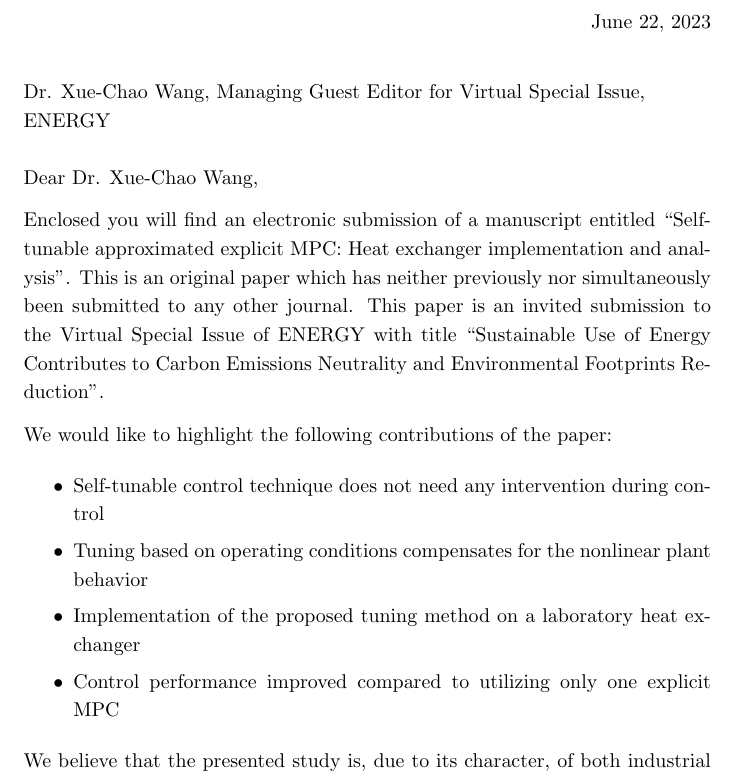
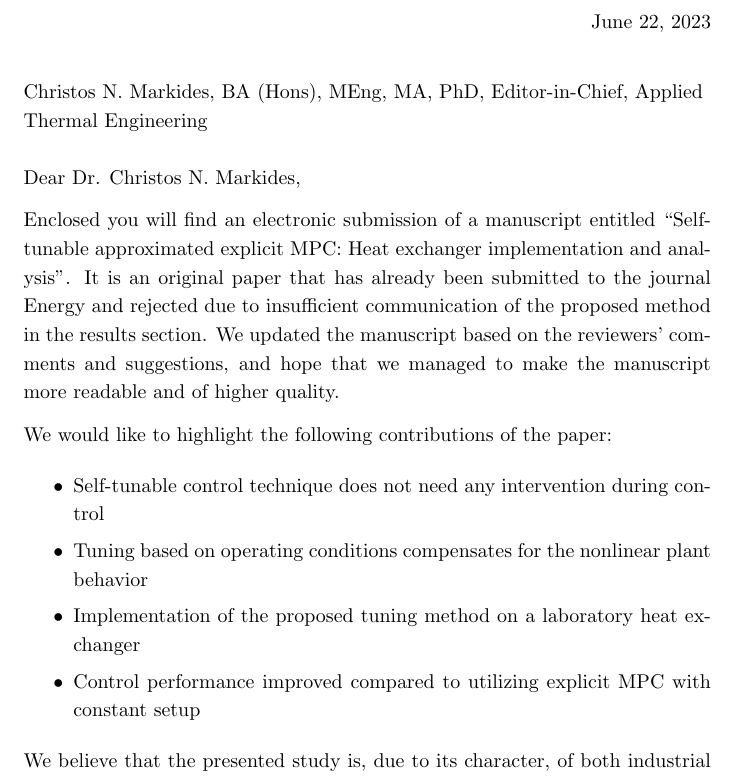
Before and after one commit to LenkaGal/self_tunable_HE, a LaTeX letter (paper/ATE/cover_letter.tex): part of the page, cut so that both start at the same text. Compiled offline with pdfLaTeX.

Commit message:
ATE cover letter

```diff
--- a/paper/ATE/cover_letter.tex
+++ b/paper/ATE/cover_letter.tex
@@ -4,22 +4,21 @@
 \linespread{1.2}
 \begin{document}
 \pagestyle{headings}
-\begin{letter}{Dr. Xue-Chao Wang, Managing Guest Editor for Virtual Special Issue, ENERGY}
+\begin{letter}{Christos N. Markides, BA (Hons), MEng, MA, PhD, Editor-in-Chief, Applied Thermal Engineering}
 
-\opening{Dear Dr. Xue-Chao Wang,}
+\opening{Dear Dr. Christos N. Markides,}
 
-Enclosed you will find an electronic submission of a manuscript entitled ``Self-tunable approximated explicit MPC: Heat exchanger implementation and analysis''.
-This is an original paper which has neither previously nor simultaneously been submitted to any other journal. This paper is an invited submission to the Virtual Special Issue of ENERGY with title ``Sustainable Use of Energy Contributes to Carbon Emissions Neutrality and Environmental Footprints Reduction''.
+Enclosed you will find an electronic submission of a manuscript entitled ``Self-tunable approximated explicit MPC: Heat exchanger implementation and analysis''. It is an original paper that has already been submitted to the journal Energy and rejected due to insufficient communication of the proposed method in the results section. We updated the manuscript based on the reviewers' comments and suggestions, and hope that we managed to make the manuscript more readable and of higher quality.
 
 We would like to highlight the following contributions of the paper:
 \begin{itemize}
 	\item Self-tunable control technique does not need any intervention during control
 	\item Tuning based on operating conditions compensates for the nonlinear plant behavior
 	\item Implementation of the proposed tuning method on a laboratory heat exchanger
-	\item Control performance improved compared to utilizing only one explicit MPC
+	\item Control performance improved compared to utilizing explicit MPC with constant setup
 \end{itemize}
 
-We believe that the presented study is, due to its character, of both industrial and academic interest and within the scope of the journal. We would very much appreciate if you would consider the manuscript for publication in the journal ENERGY.
+We believe that the presented study is, due to its character, of both industrial and academic interest and within the scope of the journal. We would very much appreciate if you would consider the manuscript for publication in the journal Applied Thermal Engineering.
 
 Sincerely yours, \\
 Lenka Gal\v{c}\'{i}kov\'{a}, Petronela Belkov\'{a}, and Juraj~Oravec
```
Also changed, not shown: 1 other file.
